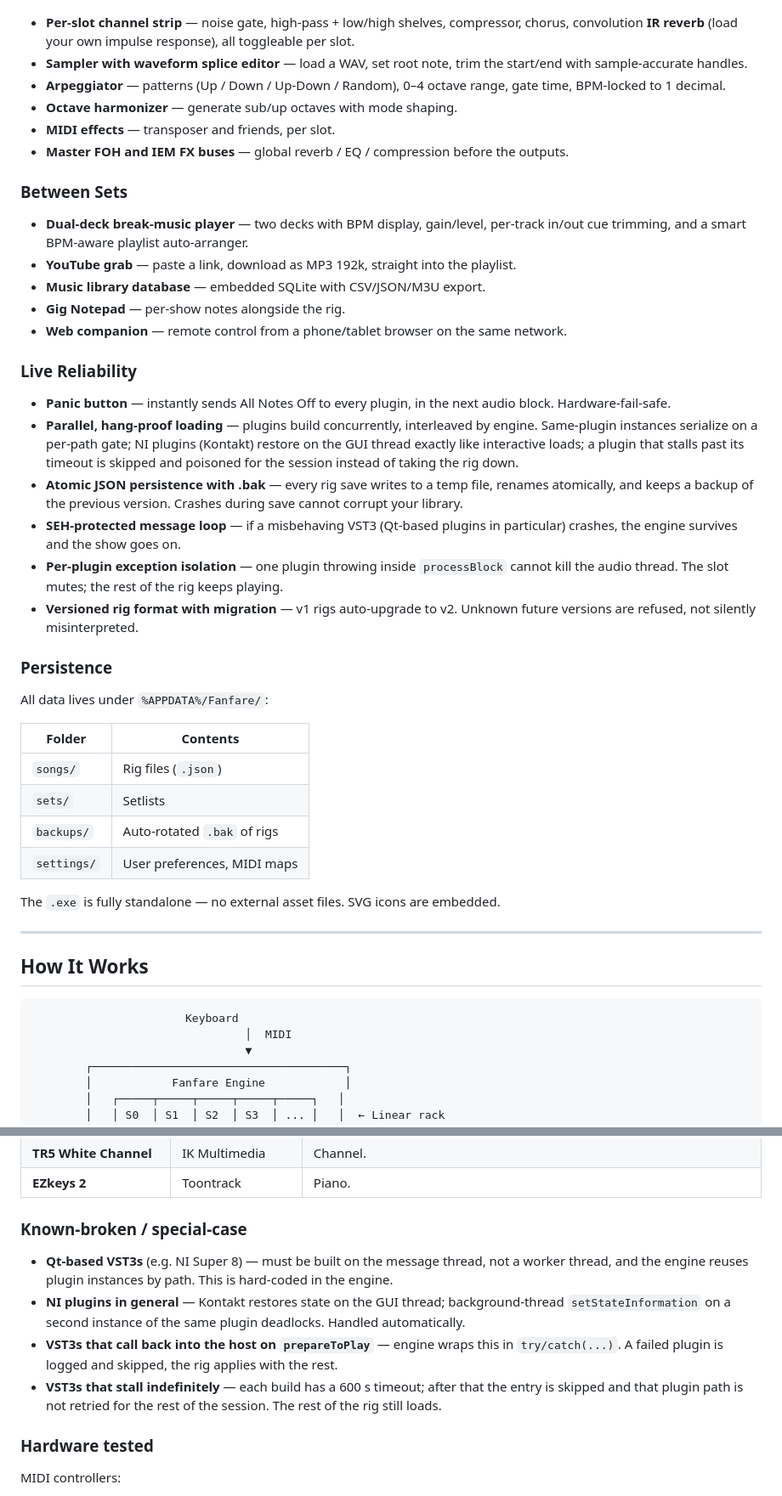
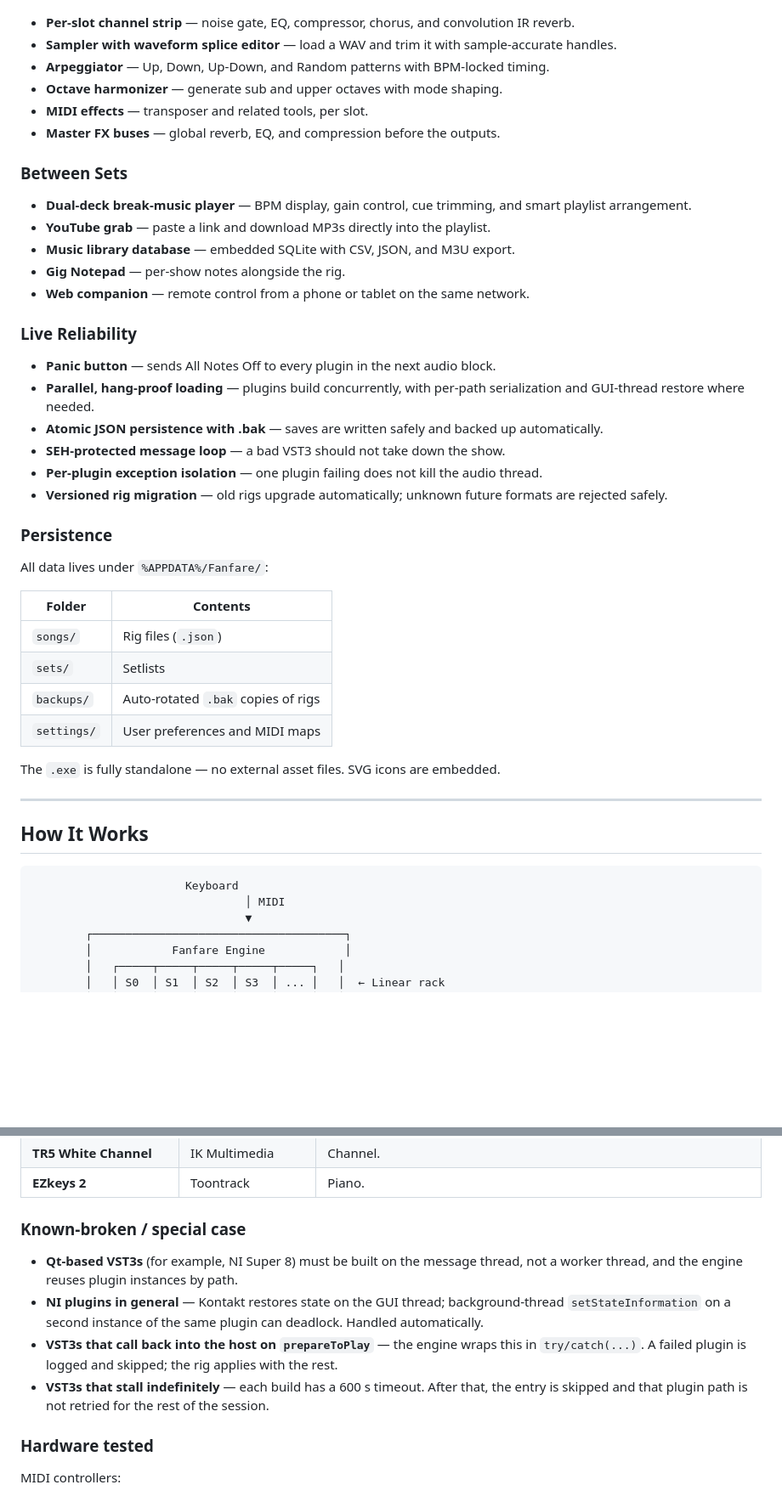
Before and after one commit to openrig-host/openrig, a Markdown page: README.md, 2 parts joined by grey strips. Shown at 85% size. Drawn GitHub-style; blank space fills up the shorter version.

````diff
--- a/README.md
+++ b/README.md
@@ -105,36 +105,36 @@ This is not a DAW. It's a stage instrument.
 ![Channel Strip DSP](docs/channel_strip_dsp.png)
 
-- **Per-slot channel strip** — noise gate, high-pass + low/high shelves, compressor, chorus, convolution **IR reverb** (load your own impulse response), all toggleable per slot.
-- **Sampler with waveform splice editor** — load a WAV, set root note, trim the start/end with sample-accurate handles.
-- **Arpeggiator** — patterns (Up / Down / Up-Down / Random), 0–4 octave range, gate time, BPM-locked to 1 decimal.
-- **Octave harmonizer** — generate sub/up octaves with mode shaping.
-- **MIDI effects** — transposer and friends, per slot.
-- **Master FOH and IEM FX buses** — global reverb / EQ / compression before the outputs.
+- **Per-slot channel strip** — noise gate, EQ, compressor, chorus, and convolution IR reverb.
+- **Sampler with waveform splice editor** — load a WAV and trim it with sample-accurate handles.
+- **Arpeggiator** — Up, Down, Up-Down, and Random patterns with BPM-locked timing.
+- **Octave harmonizer** — generate sub and upper octaves with mode shaping.
+- **MIDI effects** — transposer and related tools, per slot.
+- **Master FX buses** — global reverb, EQ, and compression before the outputs.
 
 ### Between Sets
-- **Dual-deck break-music player** — two decks with BPM display, gain/level, per-track in/out cue trimming, and a smart BPM-aware playlist auto-arranger.
-- **YouTube grab** — paste a link, download as MP3 192k, straight into the playlist.
-- **Music library database** — embedded SQLite with CSV/JSON/M3U export.
+- **Dual-deck break-music player** — BPM display, gain control, cue trimming, and smart playlist arrangement.
+- **YouTube grab** — paste a link and download MP3s directly into the playlist.
+- **Music library database** — embedded SQLite with CSV, JSON, and M3U export.
 - **Gig Notepad** — per-show notes alongside the rig.
-- **Web companion** — remote control from a phone/tablet browser on the same network.
+- **Web companion** — remote control from a phone or tablet on the same network.
 
 ### Live Reliability
-- **Panic button** — instantly sends All Notes Off to every plugin, in the next audio block. Hardware-fail-safe.
-- **Parallel, hang-proof loading** — plugins build concurrently, interleaved by engine. Same-plugin instances serialize on a per-path gate; NI plugins (Kontakt) restore on the GUI thread exactly like interactive loads; a plugin that stalls past its timeout is skipped and poisoned for the session instead of taking the rig down.
-- **Atomic JSON persistence with .bak** — every rig save writes to a temp file, renames atomically, and keeps a backup of the previous version. Crashes during save cannot corrupt your library.
-- **SEH-protected message loop** — if a misbehaving VST3 (Qt-based plugins in particular) crashes, the engine survives and the show goes on.
-- **Per-plugin exception isolation** — one plugin throwing inside `processBlock` cannot kill the audio thread. The slot mutes; the rest of the rig keeps playing.
-- **Versioned rig format with migration** — v1 rigs auto-upgrade to v2. Unknown future versions are refused, not silently misinterpreted.
+- **Panic button** — sends All Notes Off to every plugin in the next audio block.
+- **Parallel, hang-proof loading** — plugins build concurrently, with per-path serialization and GUI-thread restore where needed.
+- **Atomic JSON persistence with .bak** — saves are written safely and backed up automatically.
+- **SEH-protected message loop** — a bad VST3 should not take down the show.
+- **Per-plugin exception isolation** — one plugin failing does not kill the audio thread.
+- **Versioned rig migration** — old rigs upgrade automatically; unknown future formats are rejected safely.
 
 ### Persistence
 All data lives under `%APPDATA%/Fanfare/`:
 
-| Folder    | Contents                          |
-| --------- | --------------------------------- |
-| `songs/`  | Rig files (`.json`)               |
-| `sets/`   | Setlists                          |
-| `backups/`| Auto-rotated `.bak` of rigs       |
-| `settings/`| User preferences, MIDI maps      |
+| Folder | Contents |
+|---|---|
+| `songs/` | Rig files (`.json`) |
+| `sets/` | Setlists |
+| `backups/` | Auto-rotated `.bak` copies of rigs |
+| `settings/` | User preferences and MIDI maps |
 
 The `.exe` is fully standalone — no external asset files. SVG icons are embedded.
 
@@ -144,7 +144,7 @@ The `.exe` is fully standalone — no external asset files. SVG icons are embedd
 
 ```
                        Keyboard
-                                │  MIDI
+                                │ MIDI
                                 ▼
         ┌──────────────────────────────────────┐
         │            Fanfare Engine            │
@@ -209,12 +209,12 @@ The `.exe` is fully standalone — no external asset files. SVG icons are embedd
 | **TR5 White Channel** | IK Multimedia | Channel. |
 | **EZkeys 2** | Toontrack | Piano. |
 
-### Known-broken / special-case
+### Known-broken / special case
 
-- **Qt-based VST3s** (e.g. NI Super 8) — must be built on the message thread, not a worker thread, and the engine reuses plugin instances by path. This is hard-coded in the engine.
-- **NI plugins in general** — Kontakt restores state on the GUI thread; background-thread `setStateInformation` on a second instance of the same plugin deadlocks. Handled automatically.
-- **VST3s that call back into the host on `prepareToPlay`** — engine wraps this in `try/catch(...)`. A failed plugin is logged and skipped, the rig applies with the rest.
-- **VST3s that stall indefinitely** — each build has a 600 s timeout; after that the entry is skipped and that plugin path is not retried for the rest of the session. The rest of the rig still loads.
+- **Qt-based VST3s** (for example, NI Super 8) must be built on the message thread, not a worker thread, and the engine reuses plugin instances by path.
+- **NI plugins in general** — Kontakt restores state on the GUI thread; background-thread `setStateInformation` on a second instance of the same plugin can deadlock. Handled automatically.
+- **VST3s that call back into the host on `prepareToPlay`** — the engine wraps this in `try/catch(...)`. A failed plugin is logged and skipped; the rig applies with the rest.
+- **VST3s that stall indefinitely** — each build has a 600 s timeout. After that, the entry is skipped and that plugin path is not retried for the rest of the session.
 
 ### Hardware tested
 
````
Also changed, not shown: other parts of README.md (+81 -81 lines).
